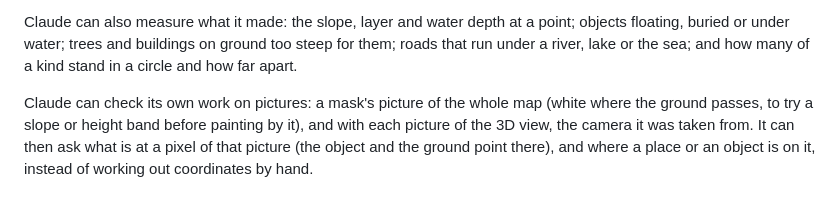
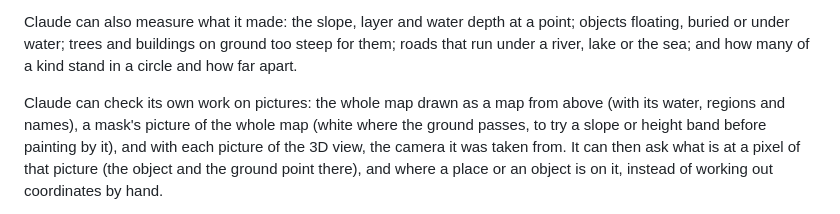
Before and after one commit to imdizmo/groundwork, a Markdown page: docs/claude.md, the part around the change. Rendered like a GitHub page.

```diff
--- a/docs/claude.md
+++ b/docs/claude.md
@@ -28,7 +28,8 @@ Claude can also measure what it made: the slope, layer and water depth at a poin
 water; trees and buildings on ground too steep for them; roads that run under a river, lake or the sea; and how many
 of a kind stand in a circle and how far apart.
 
-Claude can check its own work on pictures: a mask's picture of the whole map (white where the ground passes, to try a
+Claude can check its own work on pictures: the whole map drawn as a map from above (with its water, regions and
+names), a mask's picture of the whole map (white where the ground passes, to try a
 slope or height band before painting by it), and with each picture of the 3D view, the camera it was taken from. It
 can then ask what is at a pixel of that picture (the object and the ground point there), and where a place or an
 object is on it, instead of working out coordinates by hand.
```
Also changed, not shown: docs/editor-basics.md (+4 -1 lines), docs/map.md (+9 -0 lines), docs/images/block-look.jpg (added), docs/images/map-picture.jpg (added), 15 other files.
